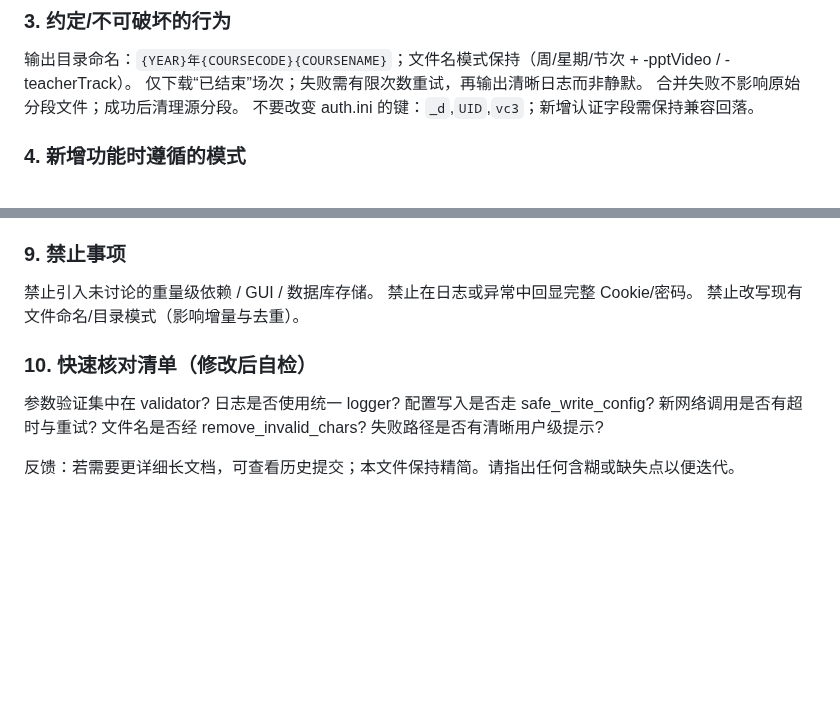
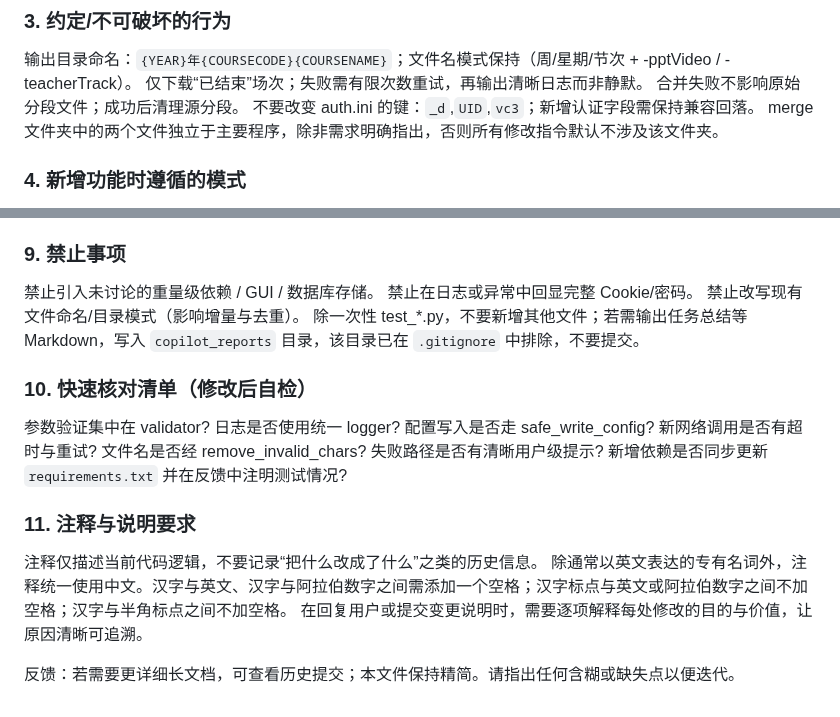
Before and after one commit to lsy223622/XDUClassVideoDownloader, a Markdown page: .github/copilot-instructions.md, 2 parts joined by grey strips. Drawn GitHub-style; blank space fills up the shorter version.

```diff
--- a/.github/copilot-instructions.md
+++ b/.github/copilot-instructions.md
@@ -16,6 +16,7 @@ validator.py：集中参数与输入合法性；复用避免散落的 if 检查
 仅下载“已结束”场次；失败需有限次数重试，再输出清晰日志而非静默。
 合并失败不影响原始分段文件；成功后清理源分段。
 不要改变 auth.ini 的键：`_d`,`UID`,`vc3`；新增认证字段需保持兼容回落。
+merge 文件夹中的两个文件独立于主要程序，除非需求明确指出，否则所有修改指令默认不涉及该文件夹。
 
 ### 4. 新增功能时遵循的模式
 网络：使用 create_session() + get_authenticated_headers(); 若需新端点，沿用现有异常与重试结构。
@@ -45,8 +46,14 @@ FFmpeg 放根目录或 PATH（downloader 自动检测，缺失则跳过合并）
 禁止引入未讨论的重量级依赖 / GUI / 数据库存储。
 禁止在日志或异常中回显完整 Cookie/密码。
 禁止改写现有文件命名/目录模式（影响增量与去重）。
+除一次性 test_*.py，不要新增其他文件；若需输出任务总结等 Markdown，写入 `copilot_reports` 目录，该目录已在 `.gitignore` 中排除，不要提交。
 
 ### 10. 快速核对清单（修改后自检）
-参数验证集中在 validator? 日志是否使用统一 logger? 配置写入是否走 safe_write_config? 新网络调用是否有超时与重试? 文件名是否经 remove_invalid_chars? 失败路径是否有清晰用户级提示?
+参数验证集中在 validator? 日志是否使用统一 logger? 配置写入是否走 safe_write_config? 新网络调用是否有超时与重试? 文件名是否经 remove_invalid_chars? 失败路径是否有清晰用户级提示? 新增依赖是否同步更新 `requirements.txt` 并在反馈中注明测试情况?
+
+### 11. 注释与说明要求
+注释仅描述当前代码逻辑，不要记录“把什么改成了什么”之类的历史信息。
+除通常以英文表达的专有名词外，注释统一使用中文。汉字与英文、汉字与阿拉伯数字之间需添加一个空格；汉字标点与英文或阿拉伯数字之间不加空格；汉字与半角标点之间不加空格。
+在回复用户或提交变更说明时，需要逐项解释每处修改的目的与价值，让原因清晰可追溯。
 
 反馈：若需要更详细长文档，可查看历史提交；本文件保持精简。请指出任何含糊或缺失点以便迭代。
```
